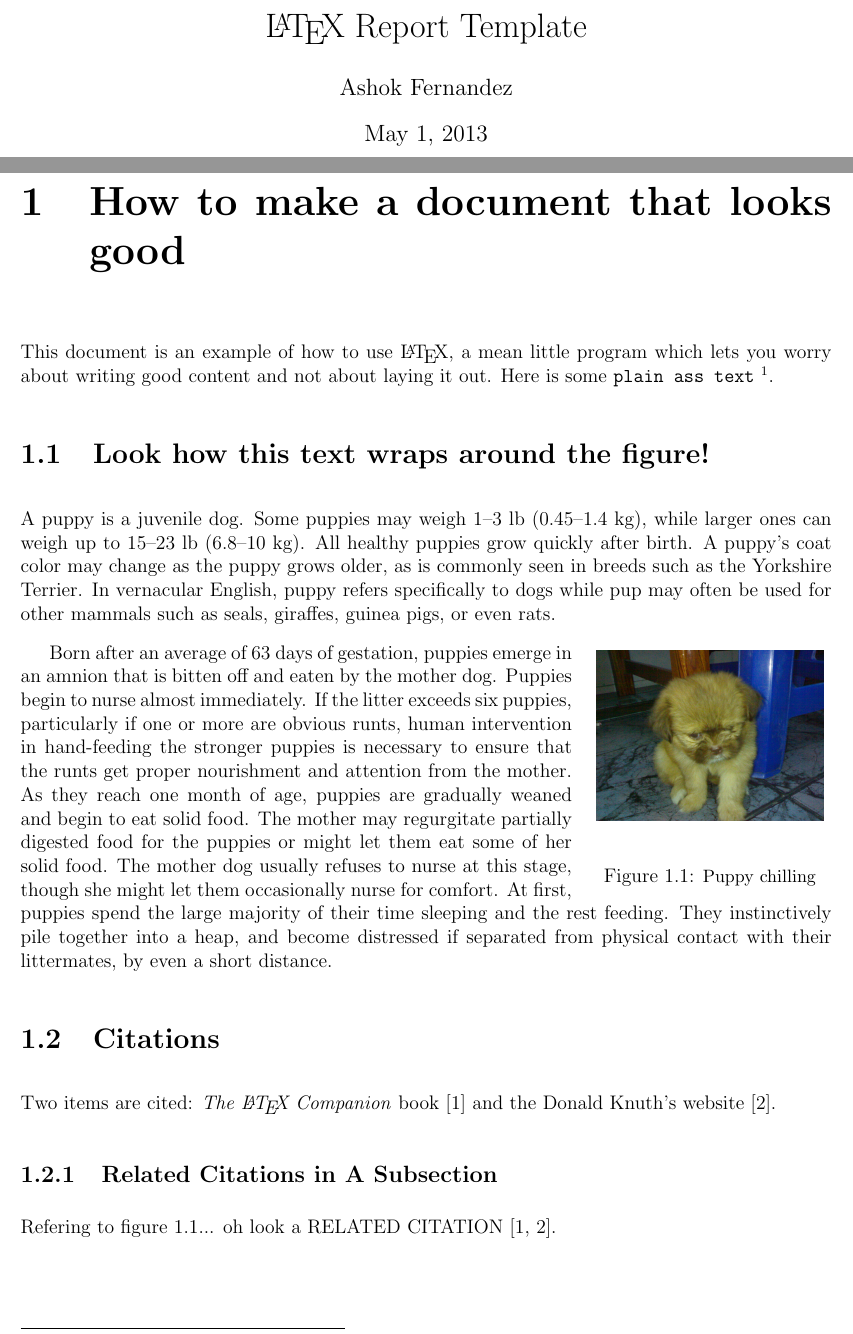
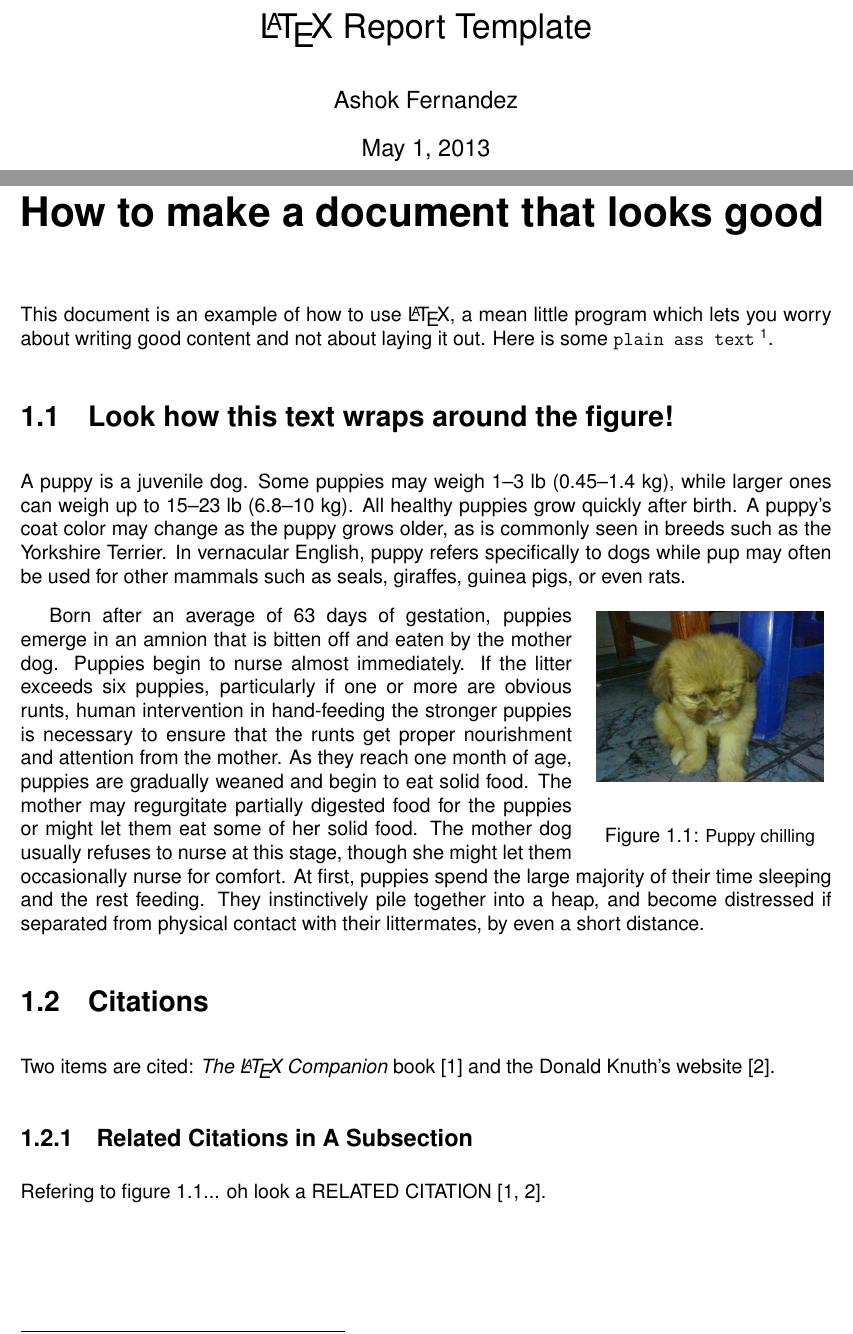
Before and after one commit to ashokfernandez/LaTeX-Report-Template, a LaTeX document (main.tex): two parts of pages 1 and 3 of 4, joined at a grey line, cut so that both start at the same text. Compiled offline with pdfLaTeX.

Commit message:
Tided up the preamble

```diff
--- a/main.tex
+++ b/main.tex
@@ -22,18 +22,9 @@
 % If you want to include jpeg or pdf pictures
 \usepackage{graphicx}
 
-% Makes the chapter headers not say 'Chapter 1'
-\usepackage{titlesec}
-\titleformat{\chapter}
- {\normalfont\huge\bfseries}{\thechapter}{1em}{}
-
-% Changes the chapter font
-%\titleformat{\chapter}[display]
-%{\normalfont\huge\bfseries}{\thechapter}{20pt}{\Huge}
-
 % Helvetica Font
-%\renewcommand{\familydefault}{\sfdefault}
-%\usepackage{helvet}
+\renewcommand{\familydefault}{\sfdefault}
+\usepackage{helvet}
 
 % Wraps text around figures
 \usepackage{wrapfig}
@@ -49,12 +40,11 @@ style=numeric
 ]{biblatex}
 \addbibresource{references}
 
-% This alters "before" spacing (the second length argument) to 0
-\titlespacing*{\chapter}{0pt}{0pt}{30pt}
-
-% Reduce the margins
+% Reduce the margins of the page
 \usepackage[margin=0.7in]{geometry}
 
+% Allows the title formats to be modified
+\usepackage{titlesec}
 
 %%%%%%%%%%%%%%%%%%%%%%%%%%%%%%%%%%%%%%%%%%%%%%%%%%%%%%
 %%%%%%%%%%%%%%%%%%%%%%%%%%%%%%%%% PRELIMINARY MATERIAL
@@ -72,8 +62,16 @@ style=numeric
 % Add the table of contents
 \tableofcontents
 
+% Makes the chapter headers not say 'Chapter 1'
+\titleformat{\chapter}[display]
+ {\normalfont\huge\bfseries}{}{1em}{}
+
+% Alters the space before and after the title
+\titlespacing*{\chapter}{0pt}{-5em}{30pt}
+
 % Line spacing for the remainder of the document
 \setlength{\parskip}{0.8em}
+
 
 
 %%%%%%%%%%%%%%%%%%%%%%%%%%%%%%%%%%%%%%%%%%%%%%%%%%%%%%
```
Also changed, not shown: main.tex (2 more changed lines).
